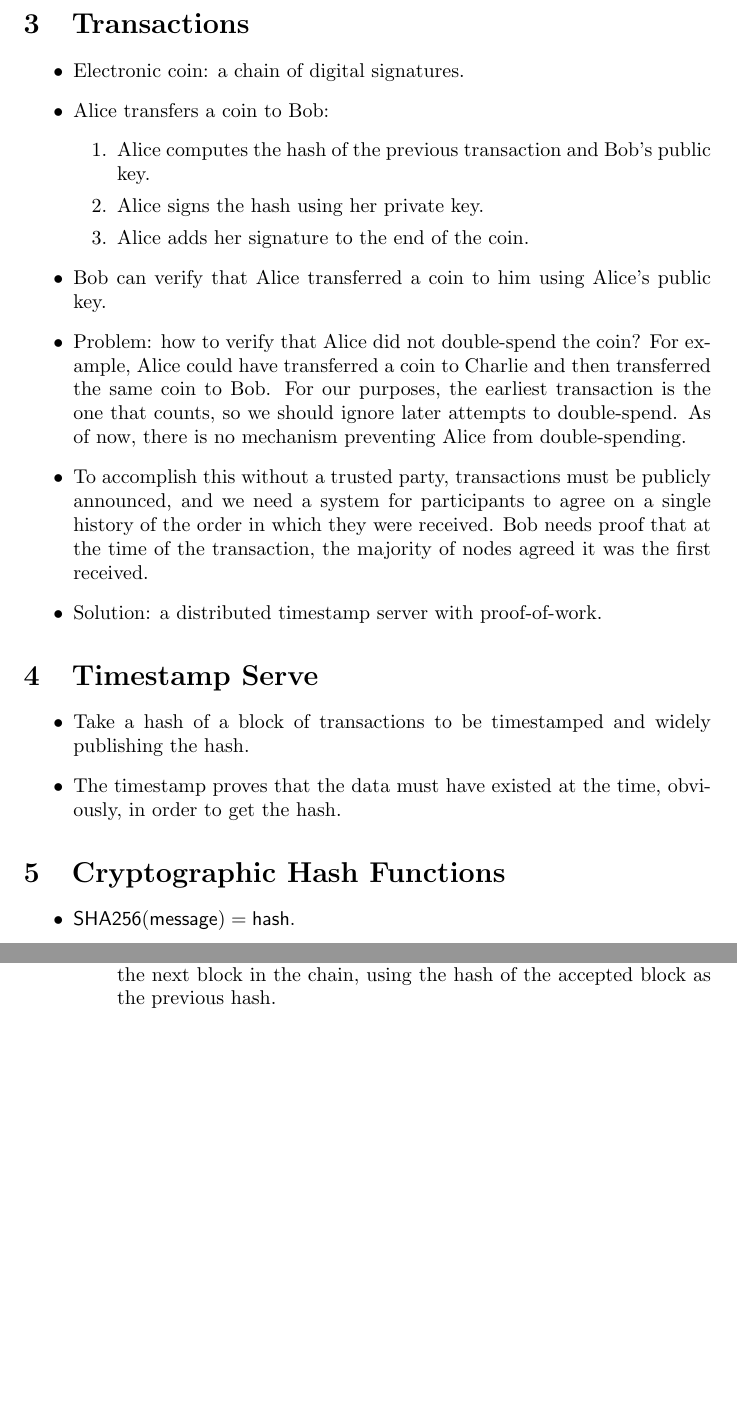
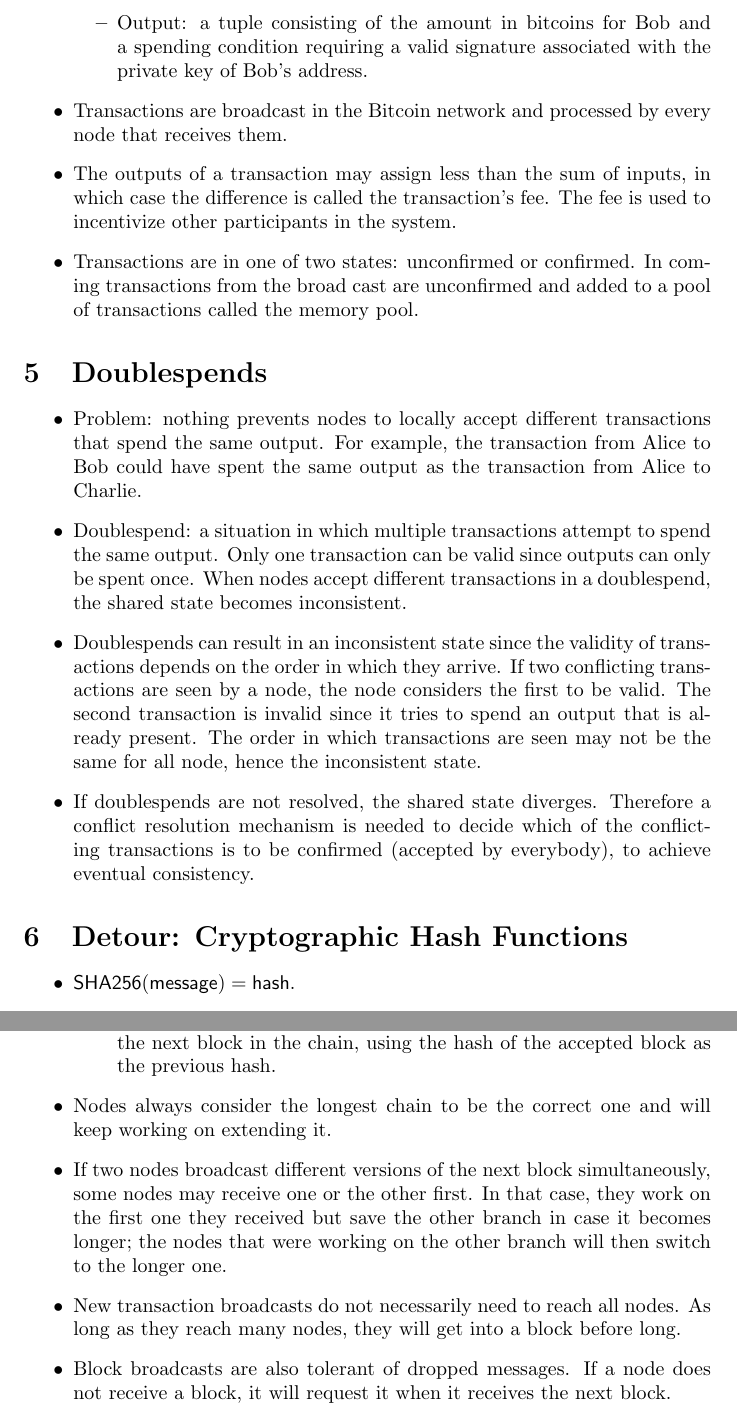
Before and after one commit to alexanderwlee/cosc-373-final-project, a LaTeX document (notes/notes.tex): two parts of pages 2 and 3 of 3 before the commit and two parts of pages 3 and 5 of 5 after it, joined at a grey line, cut at the place of the change, the shorter picture padded with empty space. Compiled offline with pdfLaTeX.

Commit message:
Combine stuff from notes.

```diff
--- a/notes/notes.tex
+++ b/notes/notes.tex
@@ -44,24 +58,3 @@
 \section{Transactions}
 
 \begin{itemize}
-  \item Electronic coin: a chain of digital signatures.
-  \item Alice transfers a coin to Bob:
-    \begin{enumerate}
-      \item Alice computes the hash of the previous transaction and Bob's public
-        key. % TODO: maybe describe transaction
-      \item Alice signs the hash using her private key.
-      \item Alice adds her signature to the end of the coin.
-    \end{enumerate}
-  \item Bob can verify that Alice transferred a coin to him using Alice's public
-    key.
-  \item Problem: how to verify that Alice did not double-spend the coin? For
-    example, Alice could have transferred a coin to Charlie and then transferred
-    the same coin to Bob. For our purposes, the earliest transaction is the one
-    that counts, so we should ignore later attempts to double-spend. As of now,
-    there is no mechanism preventing Alice from double-spending.
-  \item To accomplish this without a trusted party, transactions must be
-    publicly announced, and we need a system for participants to agree on a
-    single history of the order in which they were received. Bob needs proof
-    that at the time of the transaction, the majority of nodes agreed it was the
-    first received.
-  \item Solution: a distributed timestamp server with proof-of-work.
@@ -68,16 +88,40 @@
+      \item Output: a tuple consisting of the amount in bitcoins for Bob and a
+        spending condition requiring a valid signature associated with the
+        private key of Bob's address.
+    \end{itemize}
+  \item Transactions are broadcast in the Bitcoin network and processed by every
+    node that receives them.
+  \item The outputs of a transaction may assign less than the sum of inputs, in
+    which case the difference is called the transaction's fee. The fee is used
+    to incentivize other participants in the system.
+  \item Transactions are in one of two states: unconfirmed or confirmed. In
+    coming transactions from the broad cast are unconfirmed and added to a pool
+    of transactions called the memory pool.
 \end{itemize}
 
-\section{Timestamp Serve}
+\section{Doublespends}
 
 \begin{itemize}
-  \item Take a hash of a block of transactions to be timestamped and widely
-    publishing the hash.
-  \item The timestamp proves that the data must have existed at the time,
-    obviously, in order to get the hash.
-  % TODO
+  \item Problem: nothing prevents nodes to locally accept different transactions
+    that spend the same output. For example, the transaction from Alice to Bob
+    could have spent the same output as the transaction from Alice to Charlie.
+  \item Doublespend: a situation in which multiple transactions attempt to spend
+    the same output. Only one transaction can be valid since outputs can only be
+    spent once. When nodes accept different transactions in a doublespend, the
+    shared state becomes inconsistent.
+  \item Doublespends can result in an inconsistent state since the validity of
+    transactions depends on the order in which they arrive. If two conflicting
+    transactions are seen by a node, the node considers the first to be valid.
+    The second transaction is invalid since it tries to spend an output that is
+    already present. The order in which transactions are seen may not be the
+    same for all node, hence the inconsistent state.
+  \item If doublespends are not resolved, the shared state diverges. Therefore a
+    conflict resolution mechanism is needed to decide which of the conflicting
+    transactions is to be confirmed (accepted by everybody), to achieve eventual
+    consistency.
 \end{itemize}
 
-\section{Cryptographic Hash Functions}
+\section{Detour: Cryptographic Hash Functions}
 
 \begin{itemize}
   \item $\mathsf{SHA256(message) = hash}$.
@@ -115,6 +179,17 @@
         the next block in the chain, using the hash of the accepted block as the
         previous hash.
     \end{enumerate}
+  \item Nodes always consider the longest chain to be the correct one and will
+    keep working on extending it.
+  \item If two nodes broadcast different versions of the next block
+    simultaneously, some nodes may receive one or the other first. In that case,
+    they work on the first one they received but save the other branch in case
+    it becomes longer; the nodes that were working on the other branch will then
+    switch to the longer one.
+  \item New transaction broadcasts do not necessarily need to reach all nodes.
+    As long as they reach many nodes, they will get into a block before long.
+  \item Block broadcasts are also tolerant of dropped messages. If a node does
+    not receive a block, it will request it when it receives the next block.
 \end{itemize}
 
 \end{document}
```
Also changed, not shown: notes/notes.pdf, notes/notes.tex (71 more changed lines).
